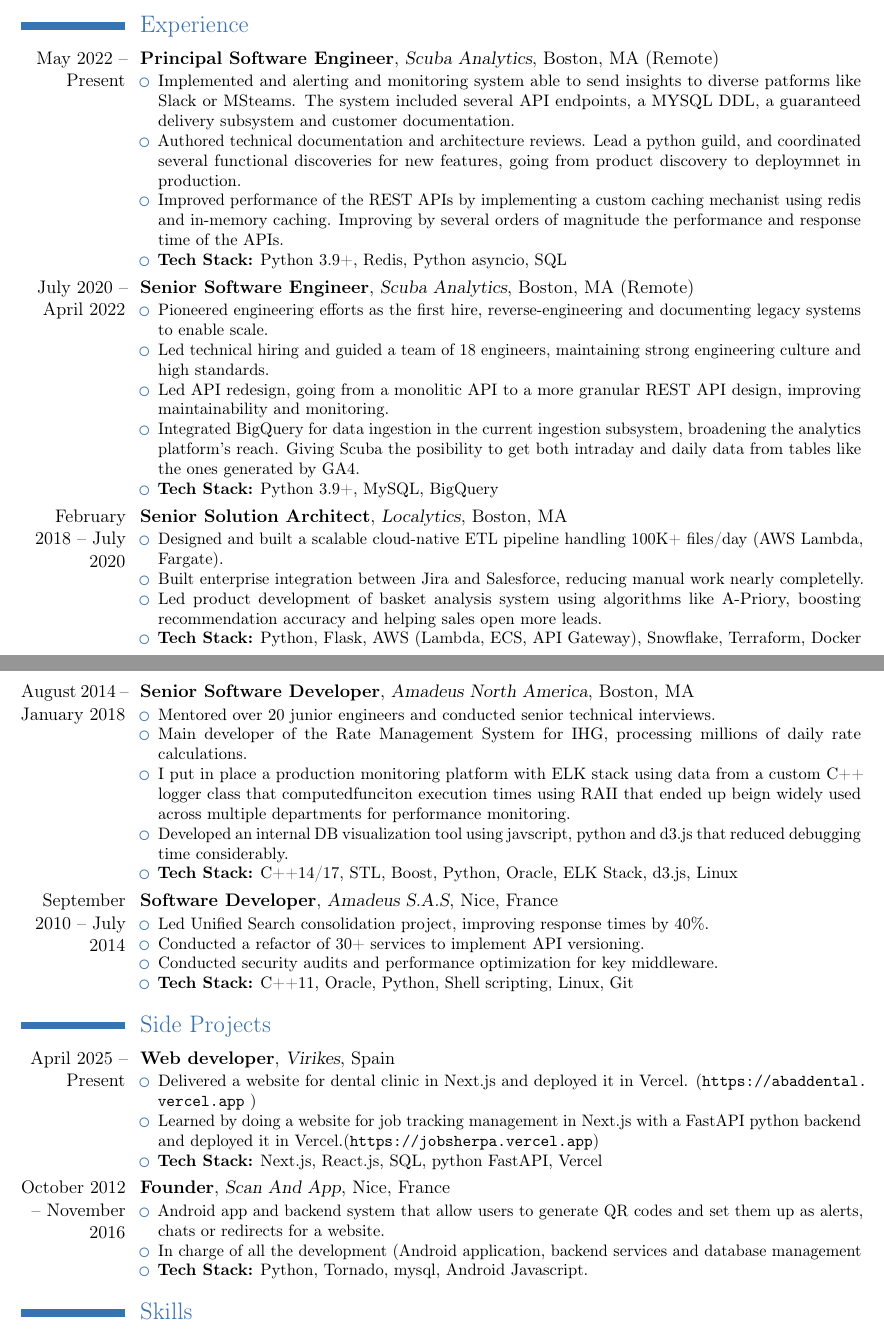
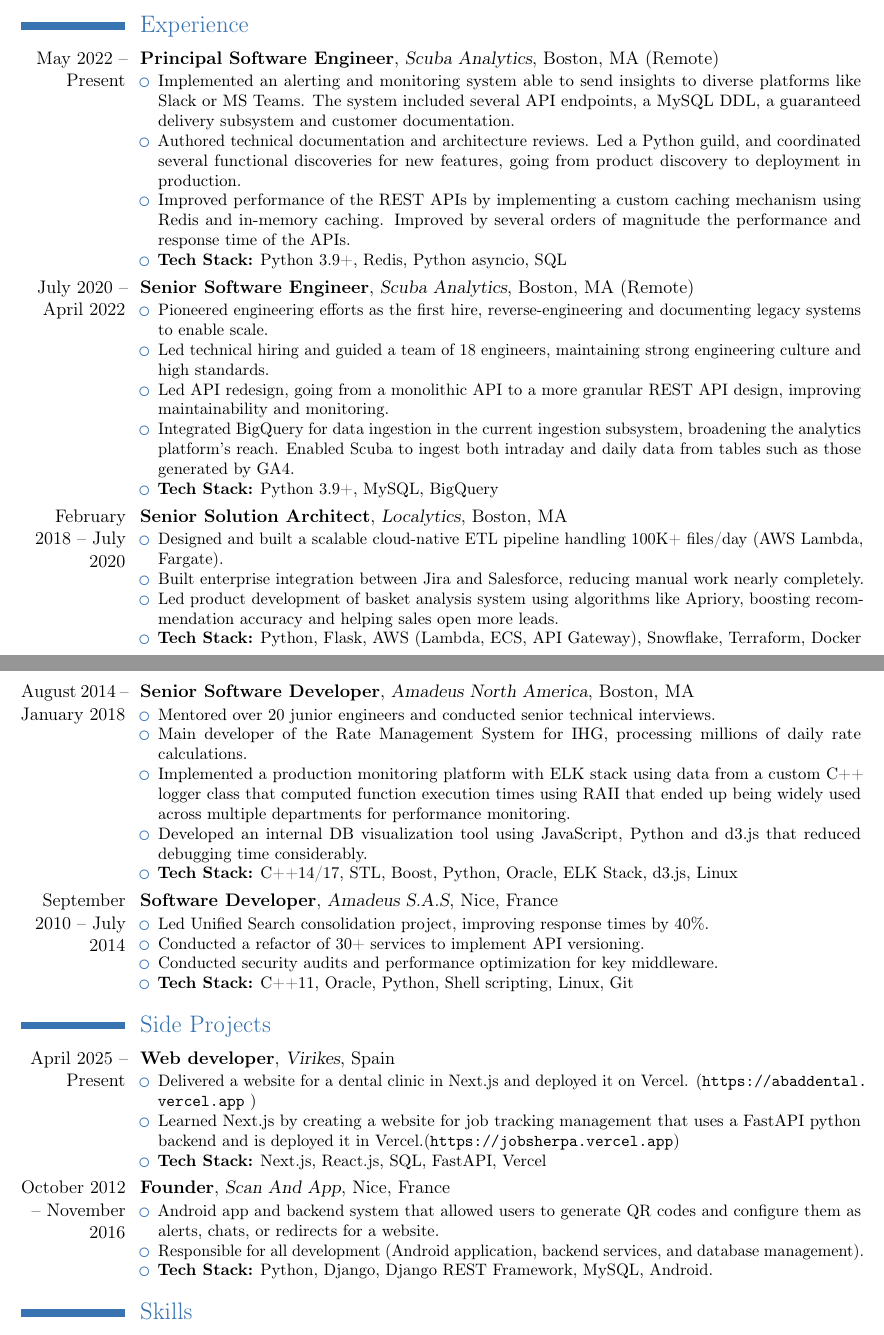
Before and after one commit to parnedo/cv, a LaTeX CV (eng-ARNEDO-pedro.tex): two parts of pages 1 and 2 of 3, joined at a grey line, cut so that both start at the same text. Compiled offline with pdfLaTeX.

Commit message:
Fix typos

```diff
--- a/eng-ARNEDO-pedro.tex
+++ b/eng-ARNEDO-pedro.tex
@@ -34,9 +34,9 @@
 \section{Experience}
 \cventry{May 2022 -- Present}{Principal Software Engineer}{Scuba Analytics}{Boston, MA (Remote)}{}{
 \begin{itemize}
-\item Implemented and alerting and monitoring system able to send insights to diverse patforms like Slack or MSteams. The system included several API endpoints, a MYSQL DDL, a guaranteed delivery subsystem and customer documentation.
-\item Authored technical documentation and architecture reviews. Lead a python guild, and coordinated several functional discoveries for new features, going from product discovery to deploymnet in production.
-\item Improved performance of the REST APIs by implementing a custom caching mechanist using redis and in-memory caching. Improving by several orders of magnitude the performance and response time of the APIs.
+\item Implemented an alerting and monitoring system able to send insights to diverse platforms like Slack or MS Teams. The system included several API endpoints, a MySQL DDL, a guaranteed delivery subsystem and customer documentation.
+\item Authored technical documentation and architecture reviews. Led a Python guild, and coordinated several functional discoveries for new features, going from product discovery to deployment in production.
+\item Improved performance of the REST APIs by implementing a custom caching mechanism using Redis and in-memory caching. Improved by several orders of magnitude the performance and response time of the APIs.
 \item \textbf{Tech Stack:} Python 3.9+, Redis, Python asyncio, SQL
 \end{itemize}
 }
@@ -45,8 +45,8 @@
 \begin{itemize}
 \item Pioneered engineering efforts as the first hire, reverse-engineering and documenting legacy systems to enable scale.
 \item Led technical hiring and guided a team of 18 engineers, maintaining strong engineering culture and high standards.
-\item Led API redesign, going from a monolitic API to a more granular REST API design, improving maintainability and monitoring.
-\item Integrated BigQuery for data ingestion in the current ingestion subsystem, broadening the analytics platform’s reach. Giving Scuba the posibility to get both intraday and daily data from tables like the ones generated by GA4.
+\item Led API redesign, going from a monolithic API to a more granular REST API design, improving maintainability and monitoring.
+\item Integrated BigQuery for data ingestion in the current ingestion subsystem, broadening the analytics platform’s reach. Enabled Scuba to ingest both intraday and daily data from tables such as those generated by GA4.
 \item \textbf{Tech Stack:} Python 3.9+, MySQL, BigQuery
 \end{itemize}
 }
@@ -54,8 +54,8 @@
 \cventry{February 2018 -- July 2020}{Senior Solution Architect}{Localytics}{Boston, MA}{}{
 \begin{itemize}
 \item Designed and built a scalable cloud-native ETL pipeline handling 100K+ files/day (AWS Lambda, Fargate).
-\item Built enterprise integration between Jira and Salesforce, reducing manual work nearly completelly.
-\item Led product development of basket analysis system using algorithms like A-Priory, boosting recommendation accuracy and helping sales open more leads.
+\item Built enterprise integration between Jira and Salesforce, reducing manual work nearly completely.
+\item Led product development of basket analysis system using algorithms like Apriory, boosting recommendation accuracy and helping sales open more leads.
 \item \textbf{Tech Stack:} Python, Flask, AWS (Lambda, ECS, API Gateway), Snowflake, Terraform, Docker
 \end{itemize}
 }
@@ -64,8 +64,8 @@
 \begin{itemize}
 \item Mentored over 20 junior engineers and conducted senior technical interviews.
 \item Main developer of the Rate Management System for IHG, processing millions of daily rate calculations.
-\item I put in place a production monitoring platform with ELK stack using data from a custom C++ logger class that computedfunciton execution times using RAII that ended up beign widely used across multiple departments for performance monitoring.
-\item Developed an internal DB visualization tool using javscript, python and d3.js that reduced debugging time considerably.
+\item Implemented a production monitoring platform with ELK stack using data from a custom C++ logger class that computed function execution times using RAII that ended up being widely used across multiple departments for performance monitoring.
+\item Developed an internal DB visualization tool using JavaScript, Python and d3.js that reduced debugging time considerably.
 \item \textbf{Tech Stack:} C++14/17, STL, Boost, Python, Oracle, ELK Stack, d3.js, Linux
 \end{itemize}
 }
@@ -82,17 +82,17 @@
 \section{Side Projects}
 \cventry{April 2025 -- Present}{Web developer}{Virikes}{Spain}{}{
 \begin{itemize}
-\item Delivered a website for dental clinic in Next.js and deployed it in Vercel. (\url{https://abaddental.vercel.app} )
-\item Learned by doing a website for job tracking management in Next.js with a FastAPI python backend and deployed it in Vercel.(\url{https://jobsherpa.vercel.app})
-\item \textbf{Tech Stack:} Next.js, React.js, SQL, python FastAPI, Vercel
+\item Delivered a website for a dental clinic in Next.js and deployed it on Vercel. (\url{https://abaddental.vercel.app} )
+\item Learned Next.js by creating a website for job tracking management that uses a FastAPI python backend and is deployed it in Vercel.(\url{https://jobsherpa.vercel.app})
+\item \textbf{Tech Stack:} Next.js, React.js, SQL, FastAPI, Vercel
 \end{itemize}
 }
 
 \cventry{October 2012 -- November 2016}{Founder}{Scan And App}{Nice, France}{}{
 \begin{itemize}
-\item Android app and backend system that allow users to generate QR codes and set them up as alerts, chats or redirects for a website.
-\item In charge of all the development (Android application, backend services and database management
-\item \textbf{Tech Stack:} Python, Tornado, mysql, Android Javascript.
+\item Android app and backend system that allowed users to generate QR codes and configure them as alerts, chats, or redirects for a website.
+\item Responsible for all development (Android application, backend services, and database management).
+\item \textbf{Tech Stack:} Python, Django, Django REST Framework, MySQL, Android.
 \end{itemize}
 }
 
```
Also changed, not shown: eng-ARNEDO-pedro.pdf.
